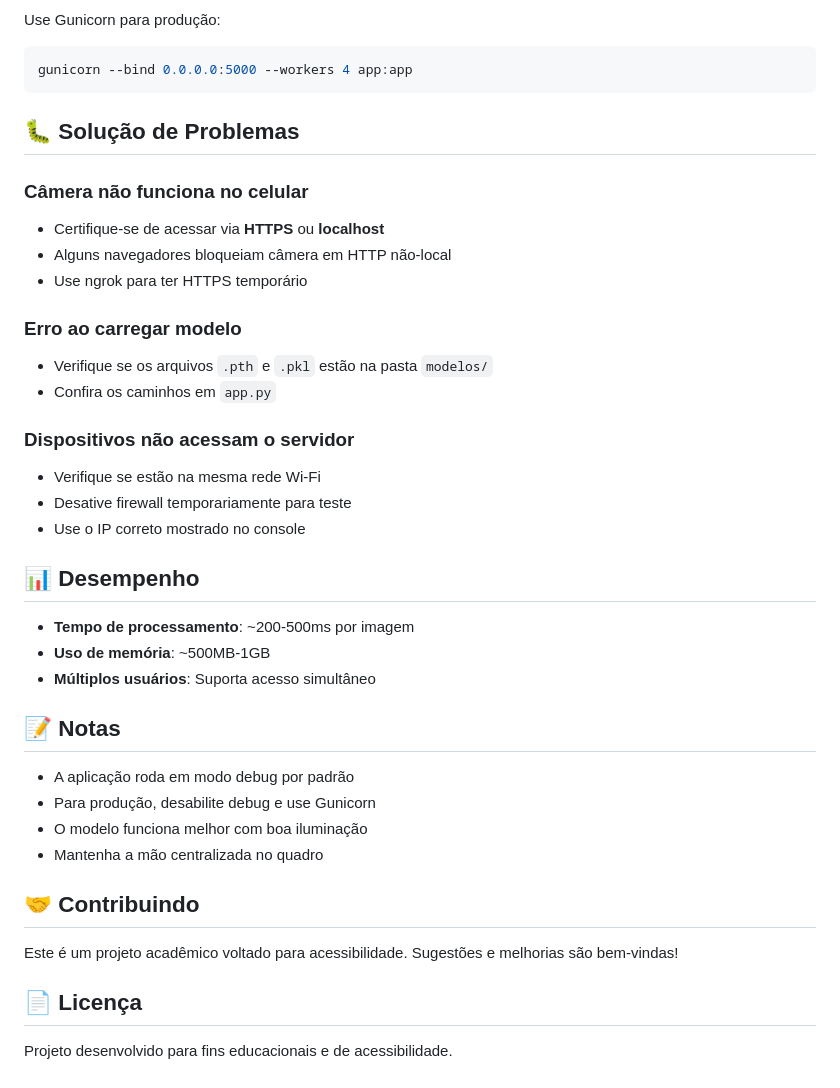
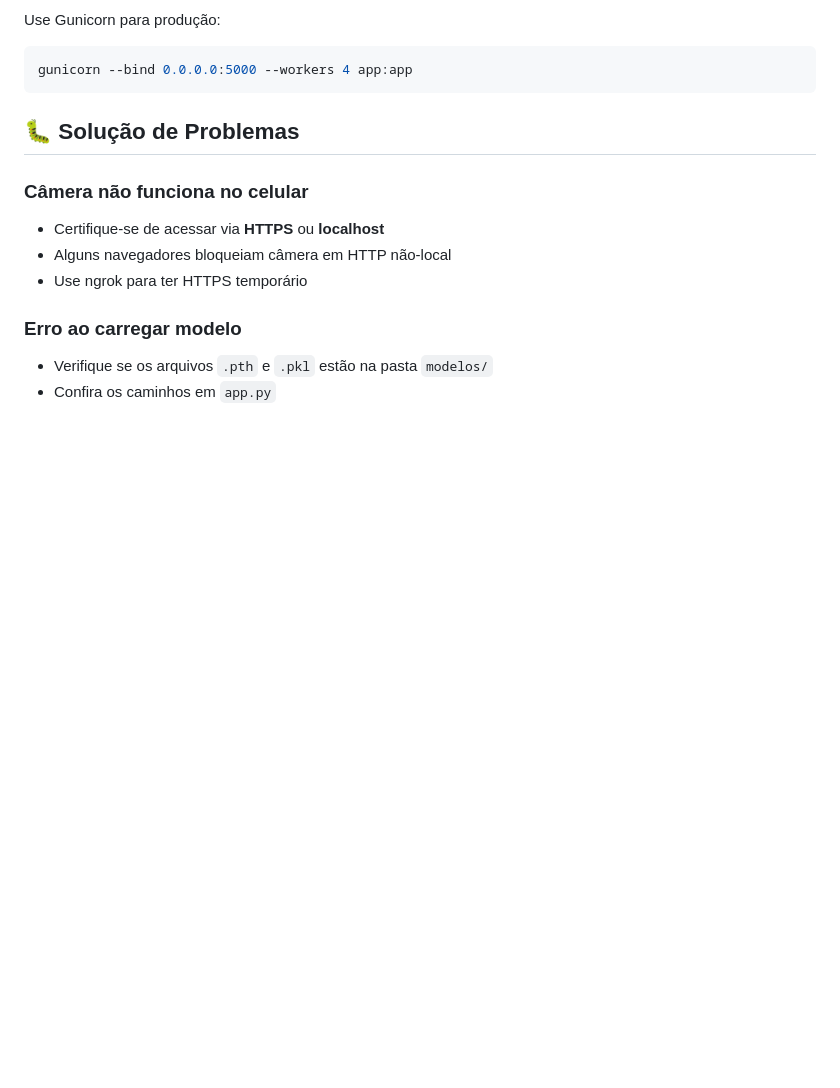
Before and after one commit to thiago-Matos-ldi/Lisa-aplication-v1, a Markdown page: web_app/README.md, the part around the change. Drawn GitHub-style; blank space fills up the shorter version.

```diff
--- a/web_app/README.md
+++ b/web_app/README.md
@@ -127,30 +127,3 @@ gunicorn --bind 0.0.0.0:5000 --workers 4 app:app
 
 - Verifique se os arquivos `.pth` e `.pkl` estão na pasta `modelos/`
 - Confira os caminhos em `app.py`
-
-### Dispositivos não acessam o servidor
-
-- Verifique se estão na mesma rede Wi-Fi
-- Desative firewall temporariamente para teste
-- Use o IP correto mostrado no console
-
-## 📊 Desempenho
-
-- **Tempo de processamento**: ~200-500ms por imagem
-- **Uso de memória**: ~500MB-1GB
-- **Múltiplos usuários**: Suporta acesso simultâneo
-
-## 📝 Notas
-
-- A aplicação roda em modo debug por padrão
-- Para produção, desabilite debug e use Gunicorn
-- O modelo funciona melhor com boa iluminação
-- Mantenha a mão centralizada no quadro
-
-## 🤝 Contribuindo
-
-Este é um projeto acadêmico voltado para acessibilidade. Sugestões e melhorias são bem-vindas!
-
-## 📄 Licença
-
-Projeto desenvolvido para fins educacionais e de acessibilidade.
```
